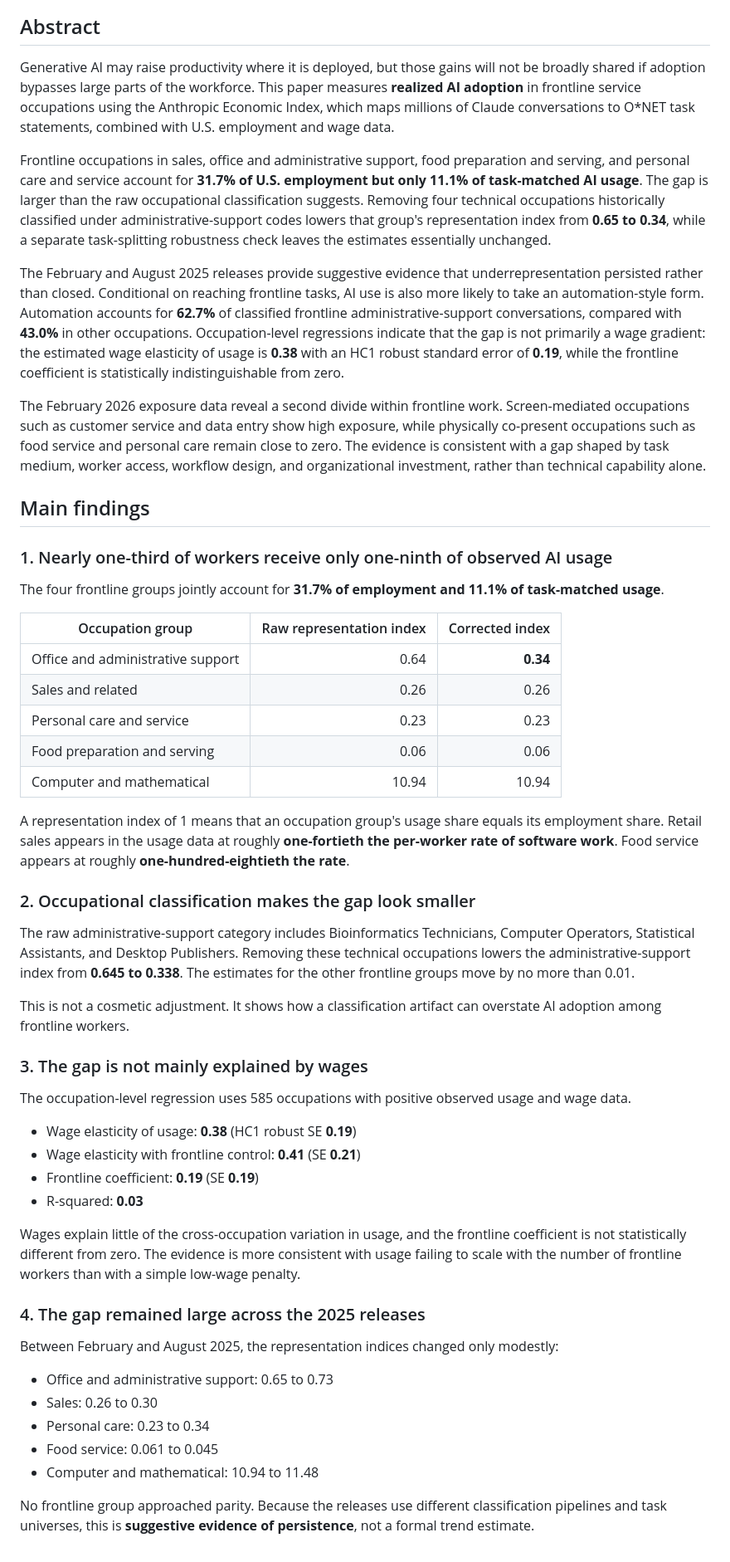
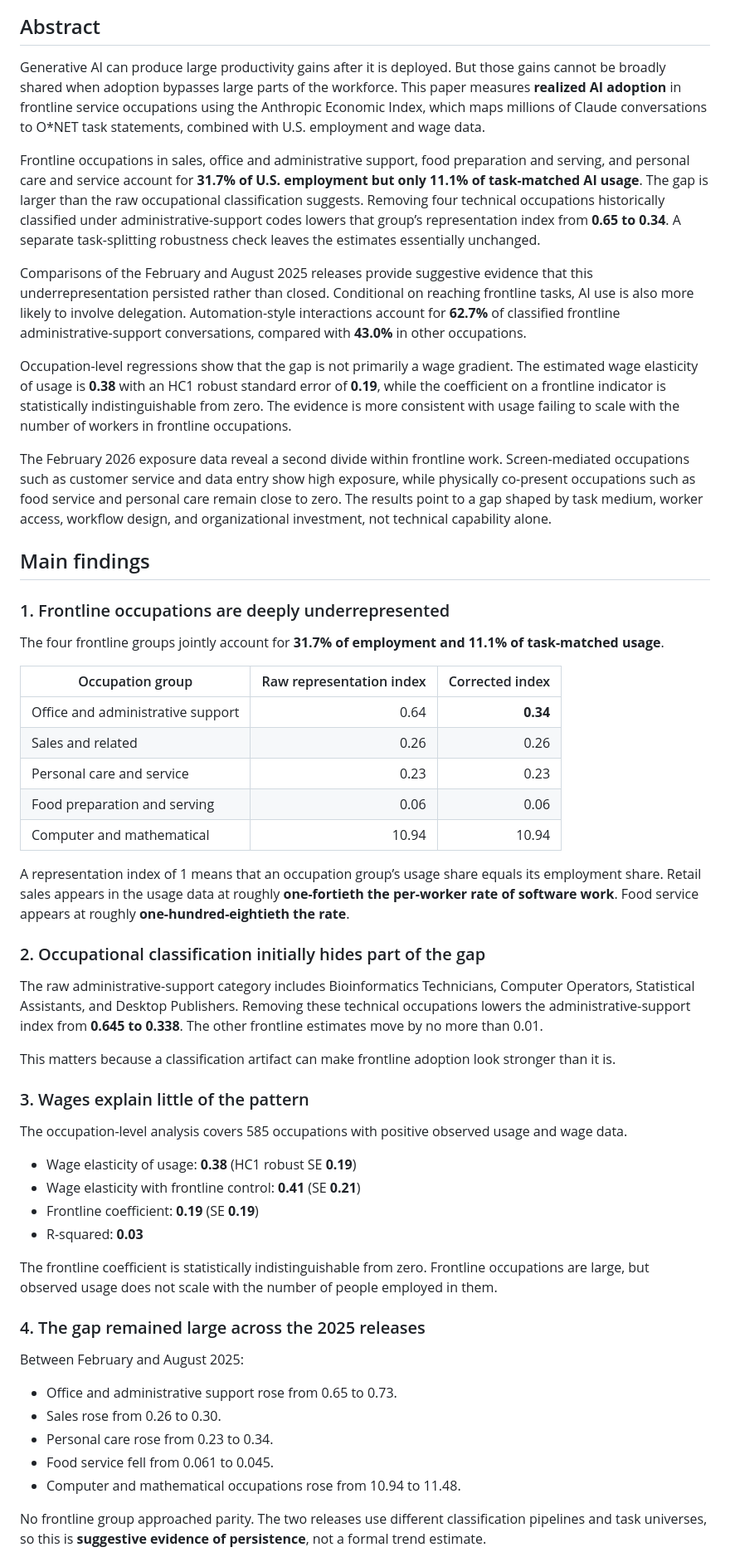
Before and after one commit to raamnandhakumar-eng/polecoai, a Markdown page: README.md, the part around one of its changes. Shown at 83% size. GitHub-like rendering.

Commit message:
Fix paper access and refine abstract and findings

```diff
--- a/README.md
+++ b/README.md
@@ -10,17 +10,19 @@ Working paper, revised July 2026
 
 ## Abstract
 
-Generative AI may raise productivity where it is deployed, but those gains will not be broadly shared if adoption bypasses large parts of the workforce. This paper measures **realized AI adoption** in frontline service occupations using the Anthropic Economic Index, which maps millions of Claude conversations to O*NET task statements, combined with U.S. employment and wage data.
+Generative AI can produce large productivity gains after it is deployed. But those gains cannot be broadly shared when adoption bypasses large parts of the workforce. This paper measures **realized AI adoption** in frontline service occupations using the Anthropic Economic Index, which maps millions of Claude conversations to O*NET task statements, combined with U.S. employment and wage data.
 
-Frontline occupations in sales, office and administrative support, food preparation and serving, and personal care and service account for **31.7% of U.S. employment but only 11.1% of task-matched AI usage**. The gap is larger than the raw occupational classification suggests. Removing four technical occupations historically classified under administrative-support codes lowers that group's representation index from **0.65 to 0.34**, while a separate task-splitting robustness check leaves the estimates essentially unchanged.
+Frontline occupations in sales, office and administrative support, food preparation and serving, and personal care and service account for **31.7% of U.S. employment but only 11.1% of task-matched AI usage**. The gap is larger than the raw occupational classification suggests. Removing four technical occupations historically classified under administrative-support codes lowers that group’s representation index from **0.65 to 0.34**. A separate task-splitting robustness check leaves the estimates essentially unchanged.
 
-The February and August 2025 releases provide suggestive evidence that underrepresentation persisted rather than closed. Conditional on reaching frontline tasks, AI use is also more likely to take an automation-style form. Automation accounts for **62.7%** of classified frontline administrative-support conversations, compared with **43.0%** in other occupations. Occupation-level regressions indicate that the gap is not primarily a wage gradient: the estimated wage elasticity of usage is **0.38** with an HC1 robust standard error of **0.19**, while the frontline coefficient is statistically indistinguishable from zero.
+Comparisons of the February and August 2025 releases provide suggestive evidence that this underrepresentation persisted rather than closed. Conditional on reaching frontline tasks, AI use is also more likely to involve delegation. Automation-style interactions account for **62.7%** of classified frontline administrative-support conversations, compared with **43.0%** in other occupations.
 
-The February 2026 exposure data reveal a second divide within frontline work. Screen-mediated occupations such as customer service and data entry show high exposure, while physically co-present occupations such as food service and personal care remain close to zero. The evidence is consistent with a gap shaped by task medium, worker access, workflow design, and organizational investment, rather than technical capability alone.
+Occupation-level regressions show that the gap is not primarily a wage gradient. The estimated wage elasticity of usage is **0.38** with an HC1 robust standard error of **0.19**, while the coefficient on a frontline indicator is statistically indistinguishable from zero. The evidence is more consistent with usage failing to scale with the number of workers in frontline occupations.
+
+The February 2026 exposure data reveal a second divide within frontline work. Screen-mediated occupations such as customer service and data entry show high exposure, while physically co-present occupations such as food service and personal care remain close to zero. The results point to a gap shaped by task medium, worker access, workflow design, and organizational investment, not technical capability alone.
 
 ## Main findings
 
-### 1. Nearly one-third of workers receive only one-ninth of observed AI usage
+### 1. Frontline occupations are deeply underrepresented
 
 The four frontline groups jointly account for **31.7% of employment and 11.1% of task-matched usage**.
 
@@ -32,36 +34,36 @@ The four frontline groups jointly account for **31.7% of employment and 11.1% of
 | Food preparation and serving | 0.06 | 0.06 |
 | Computer and mathematical | 10.94 | 10.94 |
 
-A representation index of 1 means that an occupation group's usage share equals its employment share. Retail sales appears in the usage data at roughly **one-fortieth the per-worker rate of software work**. Food service appears at roughly **one-hundred-eightieth the rate**.
+A representation index of 1 means that an occupation group’s usage share equals its employment share. Retail sales appears in the usage data at roughly **one-fortieth the per-worker rate of software work**. Food service appears at roughly **one-hundred-eightieth the rate**.
 
-### 2. Occupational classification makes the gap look smaller
+### 2. Occupational classification initially hides part of the gap
 
-The raw administrative-support category includes Bioinformatics Technicians, Computer Operators, Statistical Assistants, and Desktop Publishers. Removing these technical occupations lowers the administrative-support index from **0.645 to 0.338**. The estimates for the other frontline groups move by no more than 0.01.
+The raw administrative-support category includes Bioinformatics Technicians, Computer Operators, Statistical Assistants, and Desktop Publishers. Removing these technical occupations lowers the administrative-support index from **0.645 to 0.338**. The other frontline estimates move by no more than 0.01.
 
-This is not a cosmetic adjustment. It shows how a classification artifact can overstate AI adoption among frontline workers.
+This matters because a classification artifact can make frontline adoption look stronger than it is.
 
-### 3. The gap is not mainly explained by wages
+### 3. Wages explain little of the pattern
 
-The occupation-level regression uses 585 occupations with positive observed usage and wage data.
+The occupation-level analysis covers 585 occupations with positive observed usage and wage data.
 
 - Wage elasticity of usage: **0.38** (HC1 robust SE **0.19**)
 - Wage elasticity with frontline control: **0.41** (SE **0.21**)
 - Frontline coefficient: **0.19** (SE **0.19**)
 - R-squared: **0.03**
 
-Wages explain little of the cross-occupation variation in usage, and the frontline coefficient is not statistically different from zero. The evidence is more consistent with usage failing to scale with the number of frontline workers than with a simple low-wage penalty.
+The frontline coefficient is statistically indistinguishable from zero. Frontline occupations are large, but observed usage does not scale with the number of people employed in them.
 
 ### 4. The gap remained large across the 2025 releases
 
-Between February and August 2025, the representation indices changed only modestly:
+Between February and August 2025:
 
-- Office and administrative support: 0.65 to 0.73
-- Sales: 0.26 to 0.30
-- Personal care: 0.23 to 0.34
-- Food service: 0.061 to 0.045
-- Computer and mathematical: 10.94 to 11.48
+- Office and administrative support rose from 0.65 to 0.73.
+- Sales rose from 0.26 to 0.30.
+- Personal care rose from 0.23 to 0.34.
+- Food service fell from 0.061 to 0.045.
+- Computer and mathematical occupations rose from 10.94 to 11.48.
 
-No frontline group approached parity. Because the releases use different classification pipelines and task universes, this is **suggestive evidence of persistence**, not a formal trend estimate.
+No frontline group approached parity. The two releases use different classification pipelines and task universes, so this is **suggestive evidence of persistence**, not a formal trend estimate.
 
 ![Representation indices in February and August 2025](figures/fig4_temporal.png)
 
```
Also changed, not shown: other parts of README.md (+10 -35 lines).
